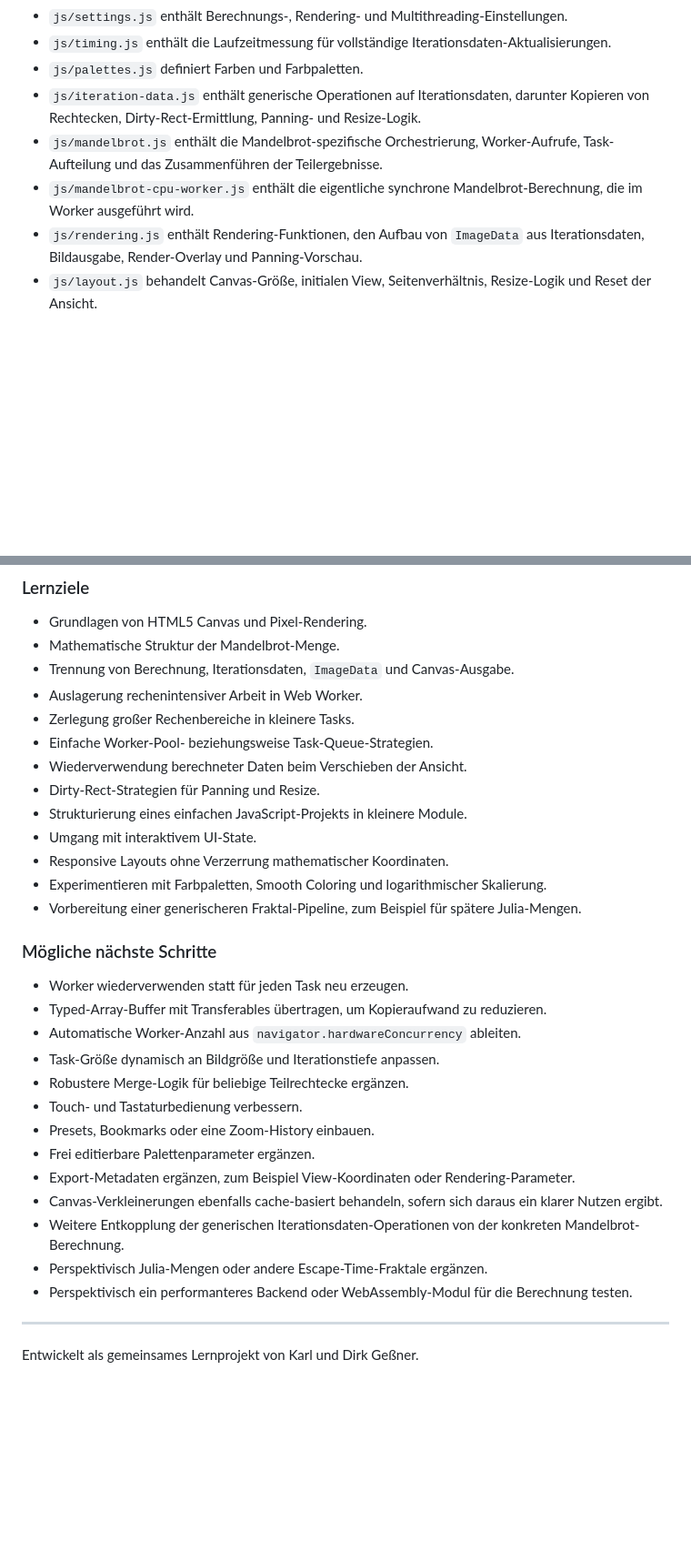
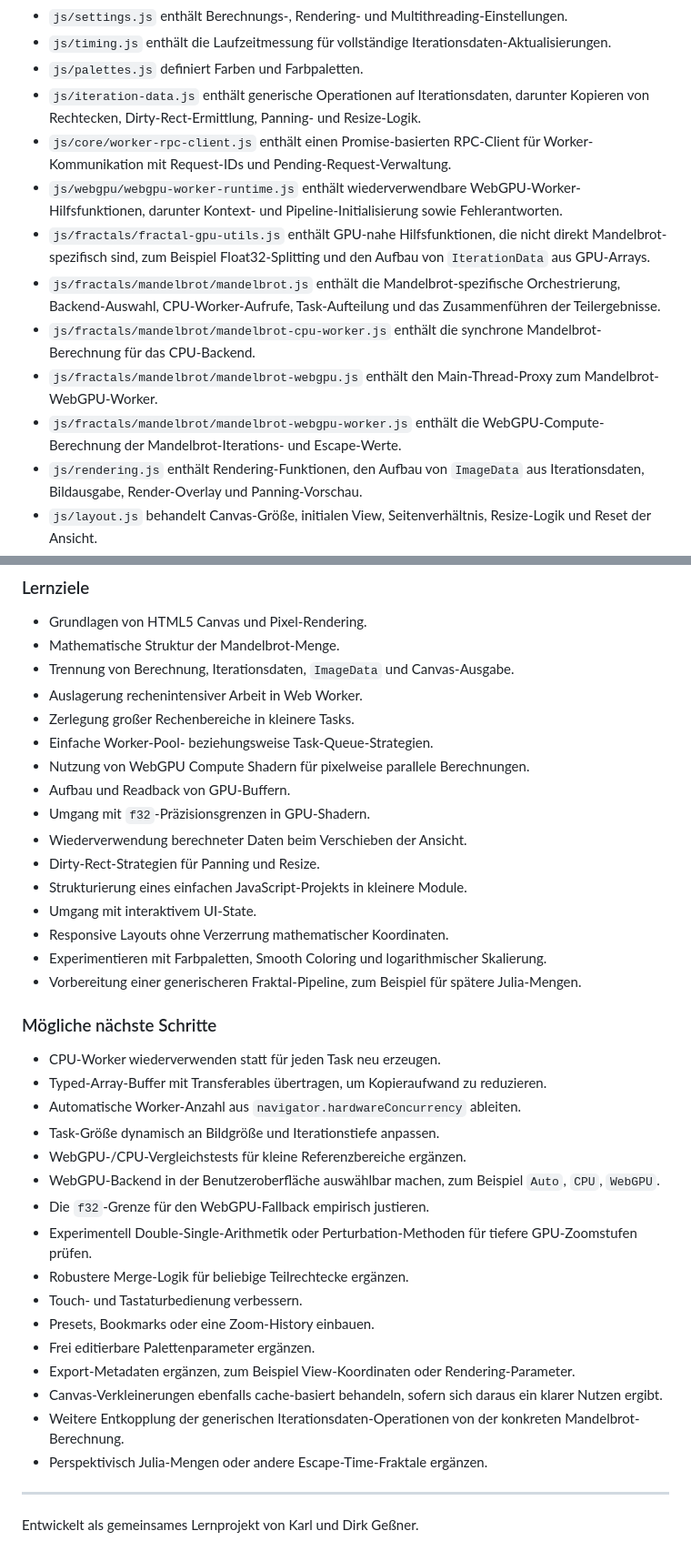
Before and after one commit to dirk-gessner/Mandelbrot-Viewer, a Markdown page: README.md, 2 parts joined by grey strips. Shown at 91% size. Rendered like a GitHub page; blank space fills up the shorter version.

```diff
--- a/README.md
+++ b/README.md
@@ -206,8 +209,13 @@ Für die innere Menge stehen mehrere feste Farben zur Verfügung:
 - `js/timing.js` enthält die Laufzeitmessung für vollständige Iterationsdaten-Aktualisierungen.
 - `js/palettes.js` definiert Farben und Farbpaletten.
 - `js/iteration-data.js` enthält generische Operationen auf Iterationsdaten, darunter Kopieren von Rechtecken, Dirty-Rect-Ermittlung, Panning- und Resize-Logik.
-- `js/mandelbrot.js` enthält die Mandelbrot-spezifische Orchestrierung, Worker-Aufrufe, Task-Aufteilung und das Zusammenführen der Teilergebnisse.
-- `js/mandelbrot-cpu-worker.js` enthält die eigentliche synchrone Mandelbrot-Berechnung, die im Worker ausgeführt wird.
+- `js/core/worker-rpc-client.js` enthält einen Promise-basierten RPC-Client für Worker-Kommunikation mit Request-IDs und Pending-Request-Verwaltung.
+- `js/webgpu/webgpu-worker-runtime.js` enthält wiederverwendbare WebGPU-Worker-Hilfsfunktionen, darunter Kontext- und Pipeline-Initialisierung sowie Fehlerantworten.
+- `js/fractals/fractal-gpu-utils.js` enthält GPU-nahe Hilfsfunktionen, die nicht direkt Mandelbrot-spezifisch sind, zum Beispiel Float32-Splitting und den Aufbau von `IterationData` aus GPU-Arrays.
+- `js/fractals/mandelbrot/mandelbrot.js` enthält die Mandelbrot-spezifische Orchestrierung, Backend-Auswahl, CPU-Worker-Aufrufe, Task-Aufteilung und das Zusammenführen der Teilergebnisse.
+- `js/fractals/mandelbrot/mandelbrot-cpu-worker.js` enthält die synchrone Mandelbrot-Berechnung für das CPU-Backend.
+- `js/fractals/mandelbrot/mandelbrot-webgpu.js` enthält den Main-Thread-Proxy zum Mandelbrot-WebGPU-Worker.
+- `js/fractals/mandelbrot/mandelbrot-webgpu-worker.js` enthält die WebGPU-Compute-Berechnung der Mandelbrot-Iterations- und Escape-Werte.
 - `js/rendering.js` enthält Rendering-Funktionen, den Aufbau von `ImageData` aus Iterationsdaten, Bildausgabe, Render-Overlay und Panning-Vorschau.
 - `js/layout.js` behandelt Canvas-Größe, initialen View, Seitenverhältnis, Resize-Logik und Reset der Ansicht.
 - `js/interactions.js` enthält Mausinteraktion, Panning, Zoom-Auswahl, Zoom-Out-Schritte, Mausradsteuerung und das Zeichnen des Auswahlrahmens mit Fadenkreuz.
@@ -403,6 +468,9 @@ Dirty Rects reduzieren die Arbeit auf die Bereiche, für die noch keine gültige
 - Auslagerung rechenintensiver Arbeit in Web Worker.
 - Zerlegung großer Rechenbereiche in kleinere Tasks.
 - Einfache Worker-Pool- beziehungsweise Task-Queue-Strategien.
+- Nutzung von WebGPU Compute Shadern für pixelweise parallele Berechnungen.
+- Aufbau und Readback von GPU-Buffern.
+- Umgang mit `f32`-Präzisionsgrenzen in GPU-Shadern.
 - Wiederverwendung berechneter Daten beim Verschieben der Ansicht.
 - Dirty-Rect-Strategien für Panning und Resize.
 - Strukturierung eines einfachen JavaScript-Projekts in kleinere Module.
@@ -413,10 +481,14 @@ Dirty Rects reduzieren die Arbeit auf die Bereiche, für die noch keine gültige
 
 ### Mögliche nächste Schritte
 
-- Worker wiederverwenden statt für jeden Task neu erzeugen.
+- CPU-Worker wiederverwenden statt für jeden Task neu erzeugen.
 - Typed-Array-Buffer mit Transferables übertragen, um Kopieraufwand zu reduzieren.
 - Automatische Worker-Anzahl aus `navigator.hardwareConcurrency` ableiten.
 - Task-Größe dynamisch an Bildgröße und Iterationstiefe anpassen.
+- WebGPU-/CPU-Vergleichstests für kleine Referenzbereiche ergänzen.
+- WebGPU-Backend in der Benutzeroberfläche auswählbar machen, zum Beispiel `Auto`, `CPU`, `WebGPU`.
+- Die `f32`-Grenze für den WebGPU-Fallback empirisch justieren.
+- Experimentell Double-Single-Arithmetik oder Perturbation-Methoden für tiefere GPU-Zoomstufen prüfen.
 - Robustere Merge-Logik für beliebige Teilrechtecke ergänzen.
 - Touch- und Tastaturbedienung verbessern.
 - Presets, Bookmarks oder eine Zoom-History einbauen.
@@ -425,7 +497,6 @@ Dirty Rects reduzieren die Arbeit auf die Bereiche, für die noch keine gültige
 - Canvas-Verkleinerungen ebenfalls cache-basiert behandeln, sofern sich daraus ein klarer Nutzen ergibt.
 - Weitere Entkopplung der generischen Iterationsdaten-Operationen von der konkreten Mandelbrot-Berechnung.
 - Perspektivisch Julia-Mengen oder andere Escape-Time-Fraktale ergänzen.
-- Perspektivisch ein performanteres Backend oder WebAssembly-Modul für die Berechnung testen.
 
 ---
 
```
Also changed, not shown: other parts of README.md (+96 -36 lines).
